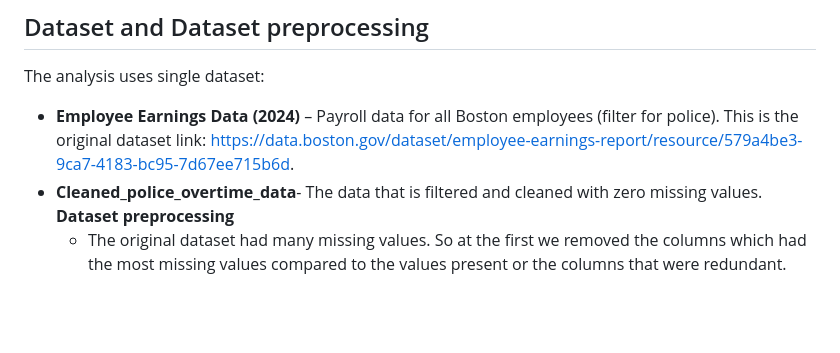
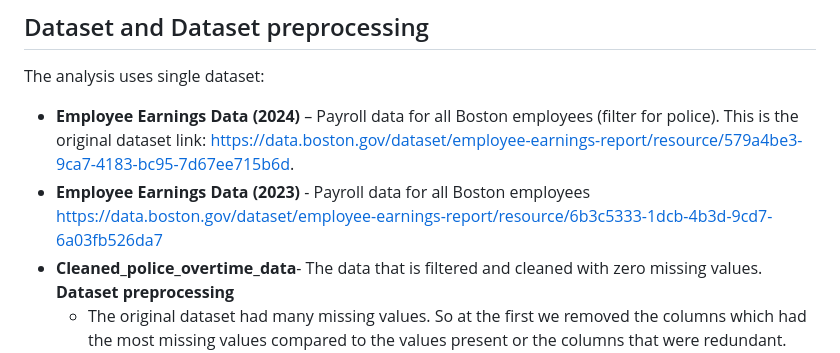
Before and after one commit to datascience65a-glitch/bpd-overtime-analysis, a Markdown page: README.md, the part around the change. GitHub-like rendering; blank space fills up the shorter version.

```diff
--- a/README.md
+++ b/README.md
@@ -11,6 +11,7 @@ This project analyzes the **Boston Police Department (BPD) budget and payroll da
 ## Dataset and Dataset preprocessing
 The analysis uses single dataset:
 - **Employee Earnings Data (2024)** – Payroll data for all Boston employees (filter for police). This is the original dataset link: https://data.boston.gov/dataset/employee-earnings-report/resource/579a4be3-9ca7-4183-bc95-7d67ee715b6d.
+-  **Employee Earnings Data (2023)** - Payroll data for all Boston employees https://data.boston.gov/dataset/employee-earnings-report/resource/6b3c5333-1dcb-4b3d-9cd7-6a03fb526da7
 - **Cleaned_police_overtime_data**- The data that is filtered and cleaned with zero missing values.
 **Dataset preprocessing**
   - The original dataset had many missing values. So at the first we removed the columns which had the most missing values compared to the values present or the columns that were redundant. Column - QUINN_EDUCATION, TOTAL GROSS were dropped.
```
